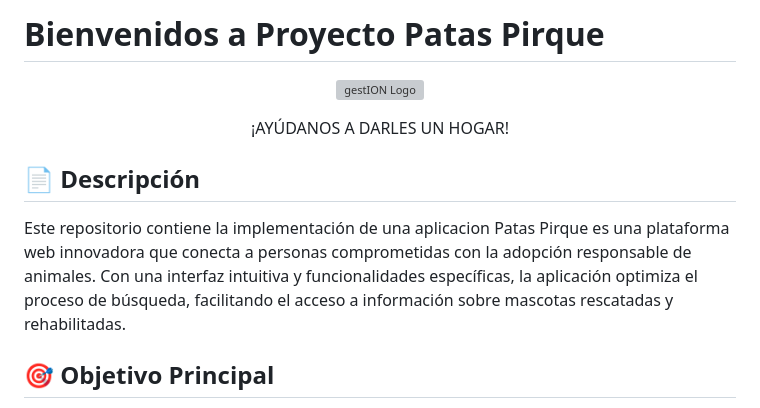
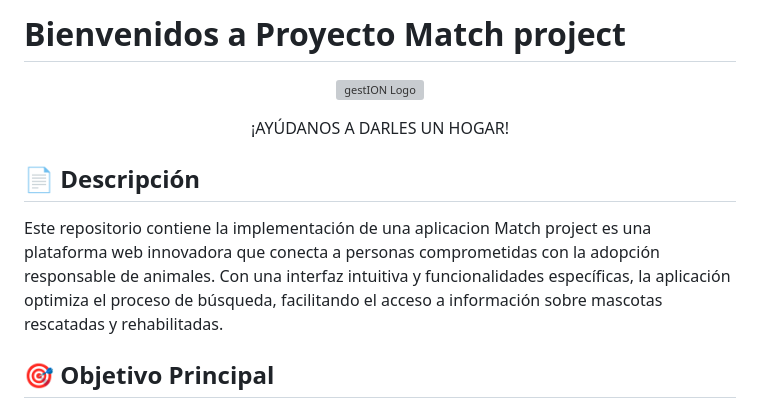
Before and after one commit to Carolina2024/match_project, a Markdown page: README.md, the part around the change. Drawn GitHub-style; grey boxes are pictures that could not be loaded.

```diff
--- a/README.md
+++ b/README.md
@@ -1,4 +1,4 @@
-# Bienvenidos a Proyecto Patas Pirque
+# Bienvenidos a Proyecto Match project
 
   <p align="center">
     <img src="https://i.imgur.com/mtQDDC9.png" alt="gestION Logo"  style="border-radius: 10px;">
@@ -7,7 +7,7 @@
 
 ## 📄 Descripción
 
-Este repositorio contiene la implementación de una aplicacion Patas Pirque es una plataforma web innovadora que conecta a personas comprometidas con la adopción responsable de animales. Con una interfaz intuitiva y funcionalidades específicas, la aplicación optimiza el proceso de búsqueda, facilitando el acceso a información sobre mascotas rescatadas y rehabilitadas.
+Este repositorio contiene la implementación de una aplicacion Match project es una plataforma web innovadora que conecta a personas comprometidas con la adopción responsable de animales. Con una interfaz intuitiva y funcionalidades específicas, la aplicación optimiza el proceso de búsqueda, facilitando el acceso a información sobre mascotas rescatadas y rehabilitadas.
 
 ## 🎯 Objetivo Principal
 
```
